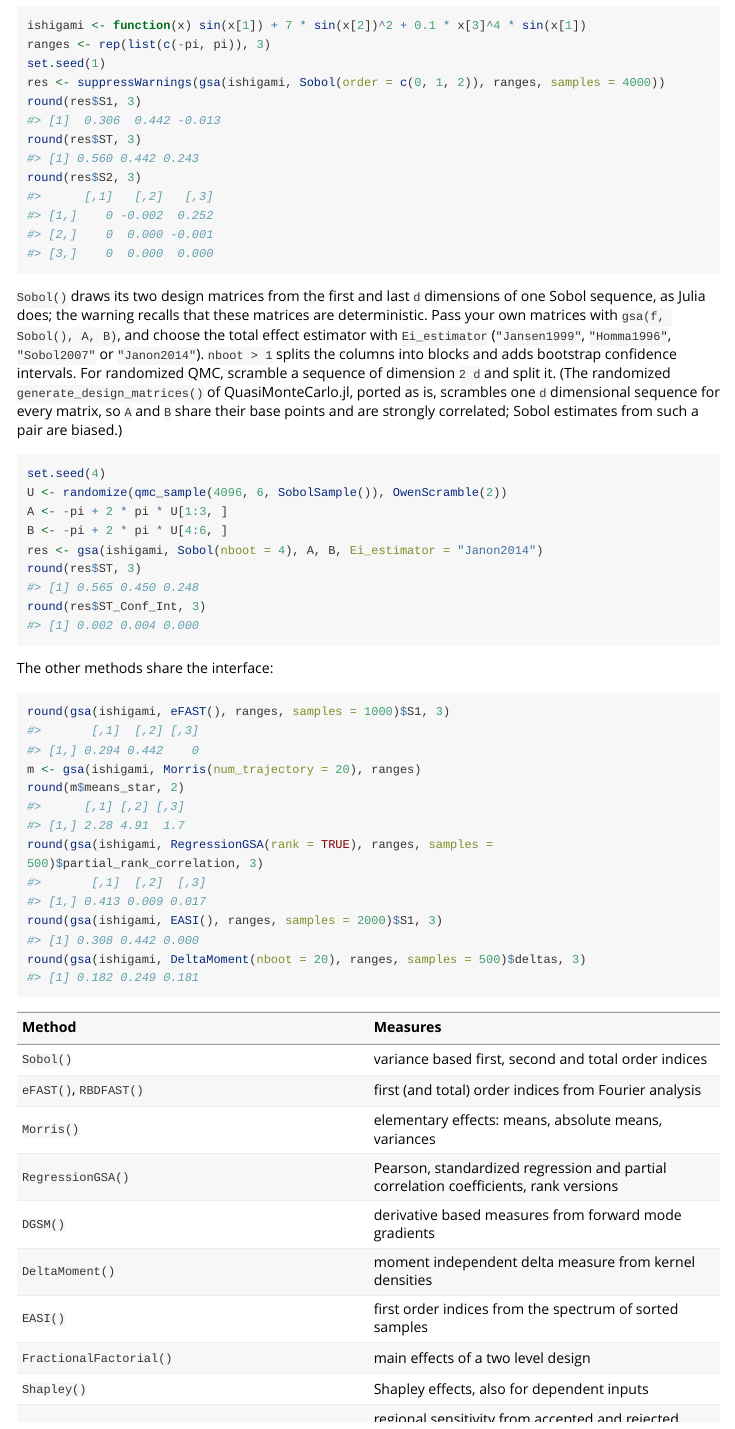
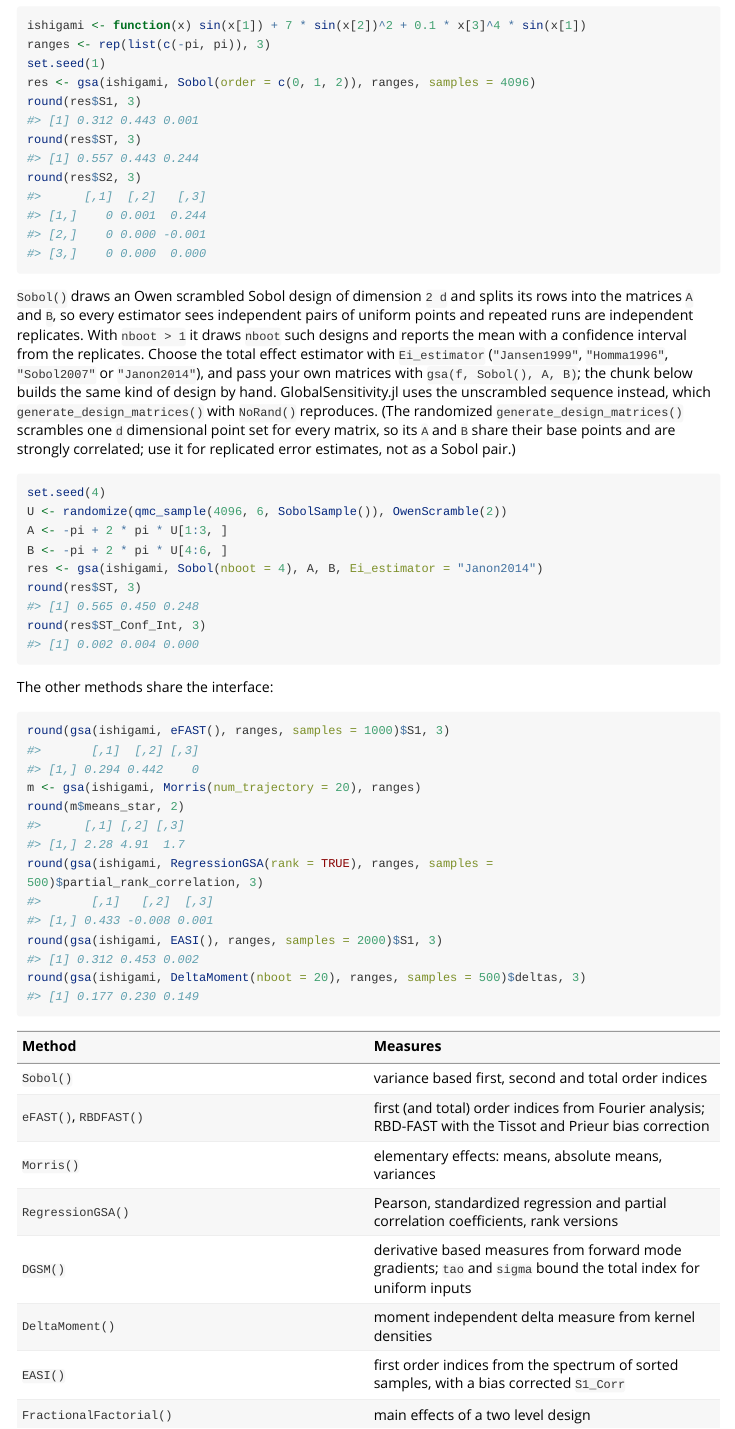
Before and after one commit to adamrsophie/modelcompR, an R Markdown document (vignettes/sensitivity.Rmd): the page in a window 1100 px wide, from 16070 px down. Rendered offline with R 4.5, knitr and Pandoc, with nearby package versions; some code elsewhere in the file could not run offline; long lines of code are wrapped.

Commit message:
Use unbiased designs and corrected estimators in gsa()
Draw Owen scrambled Sobol designs in the range forms of gsa(); Sobol()
splits nboot independent designs of dimension 2 d into A and B, so the
estimators see independent pairs of points and the intervals come from
independent replicates. EASI draws independent uniform samples, which its
bias correction assumes. RBD-FAST applies the Tissot and Prieur bias
correction. DGSM weights tau with (1 - 3x + 3x^2) / 6 and evaluates tau and
sigma on the unit scale of uniform inputs, NA for other laws.

Document that the randomized design matrices share their base points and
are correlated column by column, and test the estimators against analytic
indices over independent replicates.

````diff
--- a/R/global-sensitivity.R
+++ b/R/global-sensitivity.R
@@ -182,15 +197,18 @@ gsa <- function(f, method, p_range = NULL, B = NULL, samples = NULL, batch = FAL
       if (is.matrix(p_range)) return(.gsa_sobol_AB(f, method, p_range, B, batch, Ei_estimator))
       .gsa_need(samples)
       r <- .gsa_bounds(p_range)
-      AB <- generate_design_matrices(samples, r$lb, r$ub, SobolSample(), 2L * method$nboot)
-      nb <- method$nboot
-      .gsa_sobol_AB(f, method, do.call(cbind, AB[seq_len(nb)]), do.call(cbind, AB[nb + seq_len(nb)]), batch, Ei_estimator)
+      # nboot independent scrambled Sobol designs of dimension 2 d, split
+      # into A and B (see .gsa_rqmc)
+      d <- length(r$lb)
+      U <- lapply(seq_len(method$nboot), function(b) .gsa_rqmc(samples, c(r$lb, r$lb), c(r$ub, r$ub), rng))
+      .gsa_sobol_AB(f, method, do.call(cbind, lapply(U, function(u) u[seq_len(d), , drop = FALSE])),
+                    do.call(cbind, lapply(U, function(u) u[d + seq_len(d), , drop = FALSE])), batch, Ei_estimator)
     },
     Morris = .gsa_morris(f, method, p_range, batch, rng),
     RegressionGSA = {
       .gsa_need(samples)
       r <- .gsa_bounds(p_range)
-      X <- qmc_sample(samples, r$lb, r$ub, SobolSample())
+      X <- .gsa_rqmc(samples, r$lb, r$ub, rng)
       ev <- .gsa_eval(f, X, batch)
       Y <- if (ev$multi) ev$Y else matrix(ev$Y, 1L)
       .gsa_regression(X, Y, method)
@@ -200,7 +218,7 @@ gsa <- function(f, method, p_range = NULL, B = NULL, samples = NULL, batch = FAL
     DeltaMoment = {
       .gsa_need(samples)
       r <- .gsa_bounds(p_range)
-      X <- qmc_sample(samples, r$lb, r$ub, SobolSample())
+      X <- .gsa_rqmc(samples, r$lb, r$ub, rng)
       ev <- .gsa_eval(f, X, batch)
       if (ev$multi) stop("DeltaMoment sensitivity only supports scalar output functions", call. = FALSE)
       .gsa_delta(X, ev$Y, method, rng)
@@ -218,6 +239,22 @@ gsa <- function(f, method, p_range = NULL, B = NULL, samples = NULL, batch = FAL
     RSA = { .gsa_need(samples); .gsa_rsa(f, method, p_range, samples, batch) },
     MutualInformation = { .gsa_need(samples); .gsa_mi(f, method, p_range, samples, batch, rng) },
     stop("unknown GSA method", call. = FALSE))
+}
+
+# A randomized quasi Monte Carlo sample: Owen scrambled Sobol points, each
+# uniform on the box, so the Monte Carlo estimators keep their expectations
+# and repeated runs give independent replicates. GlobalSensitivity.jl uses
+# the unscrambled sequence here (deterministic, with the n points that
+# follow its skip) and, for Sobol, the first and last d dimensions of a
+# 2 d nboot dimensional sequence; the scrambled design is the change of the
+# port (see PORTING.md). The deterministic design stays available through
+# gsa(f, Sobol(), A, B) with generate_design_matrices().
+.gsa_rqmc <- function(n, lb, ub, rng) {
+  # Owen scrambling works on 2^m points; every scrambled point is uniform on
+  # its own, so the first n of the next power of 2 keep that property
+  N <- 2^ceiling(log2(max(n, 2)))
+  U <- randomize(qmc_sample(N, length(lb), SobolSample()), OwenScramble(2L, rng = rng))
+  lb + (ub - lb) * U[, seq_len(n), drop = FALSE]
 }
 
 .gsa_need <- function(samples) if (is.null(samples)) stop("`samples` is required", call. = FALSE)
@@ -496,14 +533,22 @@ gsa <- function(f, method, p_range = NULL, B = NULL, samples = NULL, batch = FAL
   dfdx <- do.call(rbind, lapply(XX, function(x) .gsa_grad(f, x)))
   dfdx <- matrix(dfdx, samples, k)
   a <- colMeans(dfdx); asq <- colMeans(dfdx^2); absa <- colMeans(abs(dfdx))
-  tao <- sigma <- numeric(k)
+  # tau_i = E[(df/du_i)^2 (1 - 3 u_i + 3 u_i^2) / 6] and
+  # sigma_i = E[(df/du_i)^2 u_i (1 - u_i) / 2] of Kucherenko and Iooss (2016,
+  # eq. 32 and UB2) for an input uniform on [0, 1]; a uniform input on
+  # [lo, hi] is rescaled to u = (x - lo) / (hi - lo), and the measures are NA
+  # for other laws, where these bounds do not hold. GlobalSensitivity.jl
+  # weights tau with 1 - 3 x + x^2 and uses the raw inputs (see PORTING.md).
+  X <- matrix(unlist(XX), samples, k, byrow = TRUE)
+  tao <- sigma <- rep(NA_real_, k)
   for (i in seq_len(k)) {
-    for (j in seq_len(samples)) tao[i] <- tao[i] + (dfdx[j, i]^2) * (1 - 3 * XX[[j]][i] + XX[[j]][i]^2) / 6
-    tao[i] <- tao[i] / samples
-  }
-  for (i in seq_len(k)) {
-    for (j in seq_len(samples)) sigma[i] <- sigma[i] + 0.5 * XX[[j]][i] * (1 - XX[[j]][i]) * dfdx[j, i]^2
-    sigma[i] <- sigma[i] / samples
+    D <- distr[[i]]
+    if (!identical(D$family, "unif")) next
+    lo <- .dist_q(D, 0); hi <- .dist_q(D, 1)
+    u <- (X[, i] - lo) / (hi - lo)
+    g2 <- (dfdx[, i] * (hi - lo))^2
+    tao[i] <- mean(g2 * (1 - 3 * u + 3 * u^2) / 6)
+    sigma[i] <- mean(g2 * u * (1 - u) / 2)
   }
   res <- list(a = a, absa = absa, asq = asq, sigma = sigma, tao = tao, crossed = NULL, abscrossed = NULL, crossedsq = NULL)
   if (method$crossed) {
@@ -583,7 +628,12 @@ gsa <- function(f, method, p_range = NULL, B = NULL, samples = NULL, batch = FAL
   x <- vapply(s, function(si) 0.5 + asin(sin(si)) / pi, numeric(samples))
   x <- matrix(x, samples)
   Y <- if (batch) as.numeric(f(t(x))) else vapply(seq_len(samples), function(j) as.numeric(f(x[j, ])), 0)
-  .gsa_rbdfast_analysis(Y, s, method$num_harmonics)
+  S <- .gsa_rbdfast_analysis(Y, s, method$num_harmonics)
+  # bias correction of Tissot and Prieur (2012), lambda = 2 M / N: the
+  # spectrum of the noise adds about lambda (1 - S) to each index
+  # (GlobalSensitivity.jl returns S uncorrected; see PORTING.md)
+  lam <- 2 * method$num_harmonics / samples
+  S - lam / (1 - lam) * (1 - S)
 }
 
 .gsa_rbdfast_analysis <- function(Y, s, H) {
@@ -967,7 +1017,7 @@ gsa <- function(f, method, p_range = NULL, B = NULL, samples = NULL, batch = FAL
 
 .gsa_mi <- function(f, method, p_range, samples, batch, rng) {
   r <- .gsa_bounds(p_range)
-  X <- qmc_sample(samples, r$lb, r$ub, SobolSample())
+  X <- .gsa_rqmc(samples, r$lb, r$ub, rng)
   .gsa_mi_analysis(X, as.numeric(.gsa_eval(f, X, batch)$Y), method, rng)
 }
 
--- a/vignettes/sensitivity.Rmd
+++ b/vignettes/sensitivity.Rmd
@@ -624,23 +624,25 @@ order indices 0.314, 0.442 and 0 and total indices 0.558, 0.442 and 0.244.
 ishigami <- function(x) sin(x[1]) + 7 * sin(x[2])^2 + 0.1 * x[3]^4 * sin(x[1])
 ranges <- rep(list(c(-pi, pi)), 3)
 set.seed(1)
-res <- suppressWarnings(gsa(ishigami, Sobol(order = c(0, 1, 2)), ranges, samples = 4000))
+res <- gsa(ishigami, Sobol(order = c(0, 1, 2)), ranges, samples = 4096)
 round(res$S1, 3)
 round(res$ST, 3)
 round(res$S2, 3)
 ```
 
-`Sobol()` draws its two design matrices from the first and last `d`
-dimensions of one Sobol sequence, as Julia does; the warning recalls that
-these matrices are deterministic. Pass your own matrices with
-`gsa(f, Sobol(), A, B)`, and choose the total effect estimator with
-`Ei_estimator` (`"Jansen1999"`, `"Homma1996"`, `"Sobol2007"` or
-`"Janon2014"`). `nboot > 1` splits the columns into blocks and adds bootstrap
-confidence intervals. For randomized QMC, scramble a sequence of dimension
-`2 d` and split it. (The randomized `generate_design_matrices()` of
-QuasiMonteCarlo.jl, ported as is, scrambles one `d` dimensional sequence for
-every matrix, so `A` and `B` share their base points and are strongly
-correlated; Sobol estimates from such a pair are biased.)
+`Sobol()` draws an Owen scrambled Sobol design of dimension `2 d` and splits
+its rows into the matrices `A` and `B`, so every estimator sees independent
+pairs of uniform points and repeated runs are independent replicates. With
+`nboot > 1` it draws `nboot` such designs and reports the mean with a
+confidence interval from the replicates. Choose the total effect estimator
+with `Ei_estimator` (`"Jansen1999"`, `"Homma1996"`, `"Sobol2007"` or
+`"Janon2014"`), and pass your own matrices with `gsa(f, Sobol(), A, B)`;
+the chunk below builds the same kind of design by hand. GlobalSensitivity.jl
+uses the unscrambled sequence instead, which `generate_design_matrices()`
+with `NoRand()` reproduces. (The randomized `generate_design_matrices()`
+scrambles one `d` dimensional point set for every matrix, so its `A` and `B`
+share their base points and are strongly correlated; use it for replicated
+error estimates, not as a Sobol pair.)
 
 ```{r gsa-design}
 set.seed(4)
@@ -666,12 +668,12 @@ round(gsa(ishigami, DeltaMoment(nboot = 20), ranges, samples = 500)$deltas, 3)
 | Method | Measures |
 |:--|:--|
 | `Sobol()` | variance based first, second and total order indices |
-| `eFAST()`, `RBDFAST()` | first (and total) order indices from Fourier analysis |
+| `eFAST()`, `RBDFAST()` | first (and total) order indices from Fourier analysis; RBD-FAST with the Tissot and Prieur bias correction |
 | `Morris()` | elementary effects: means, absolute means, variances |
 | `RegressionGSA()` | Pearson, standardized regression and partial correlation coefficients, rank versions |
-| `DGSM()` | derivative based measures from forward mode gradients |
+| `DGSM()` | derivative based measures from forward mode gradients; `tao` and `sigma` bound the total index for uniform inputs |
 | `DeltaMoment()` | moment independent delta measure from kernel densities |
-| `EASI()` | first order indices from the spectrum of sorted samples |
+| `EASI()` | first order indices from the spectrum of sorted samples, with a bias corrected `S1_Corr` |
 | `FractionalFactorial()` | main effects of a two level design |
 | `Shapley()` | Shapley effects, also for dependent inputs |
 | `RSA()` | regional sensitivity from accepted and rejected samples |
````
Also changed, not shown: R/quasi-montecarlo.R (+10 -1 lines), R/global-sensitivity.R (28 more changed lines), vignettes/sensitivity.Rmd (2 more changed lines), 4 other files.
